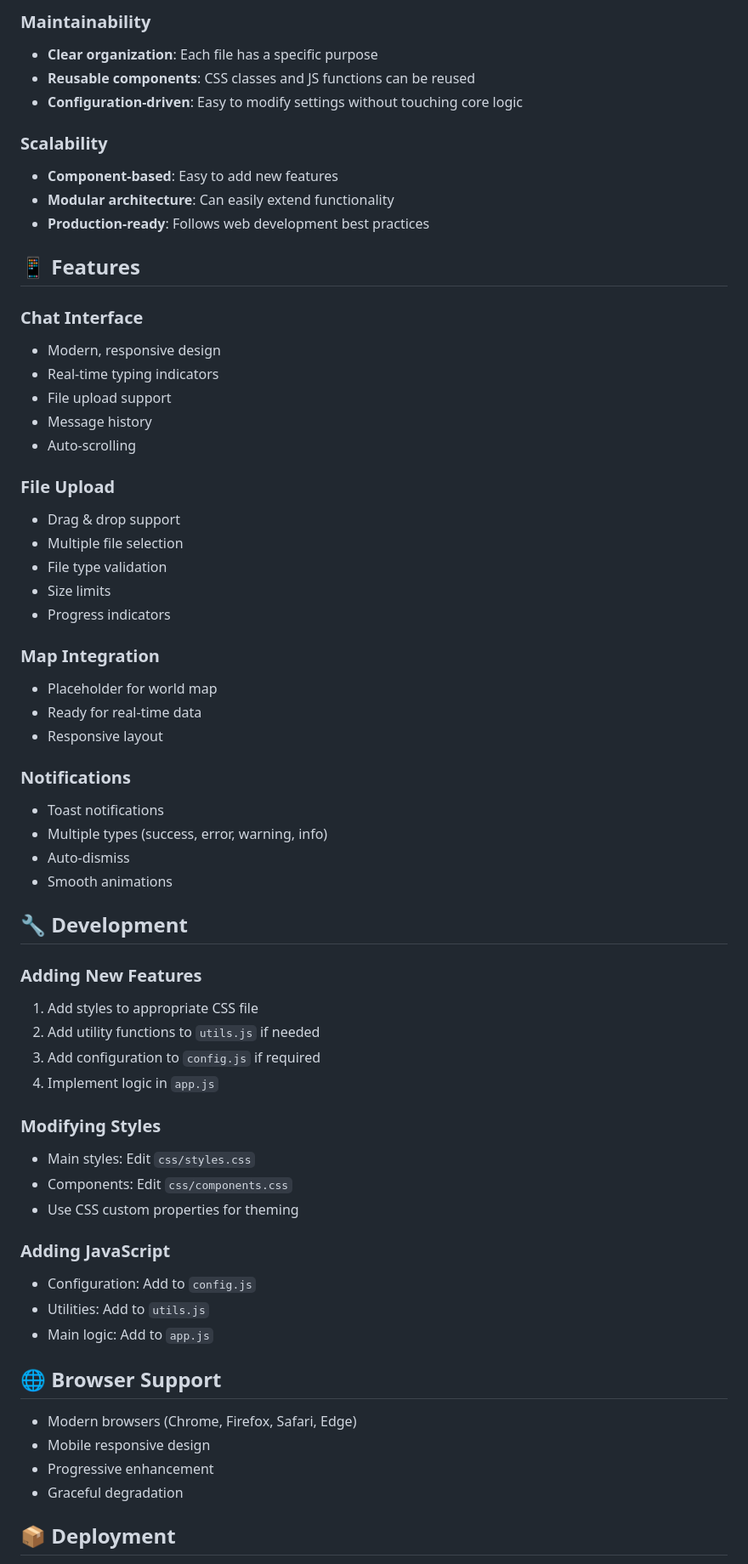
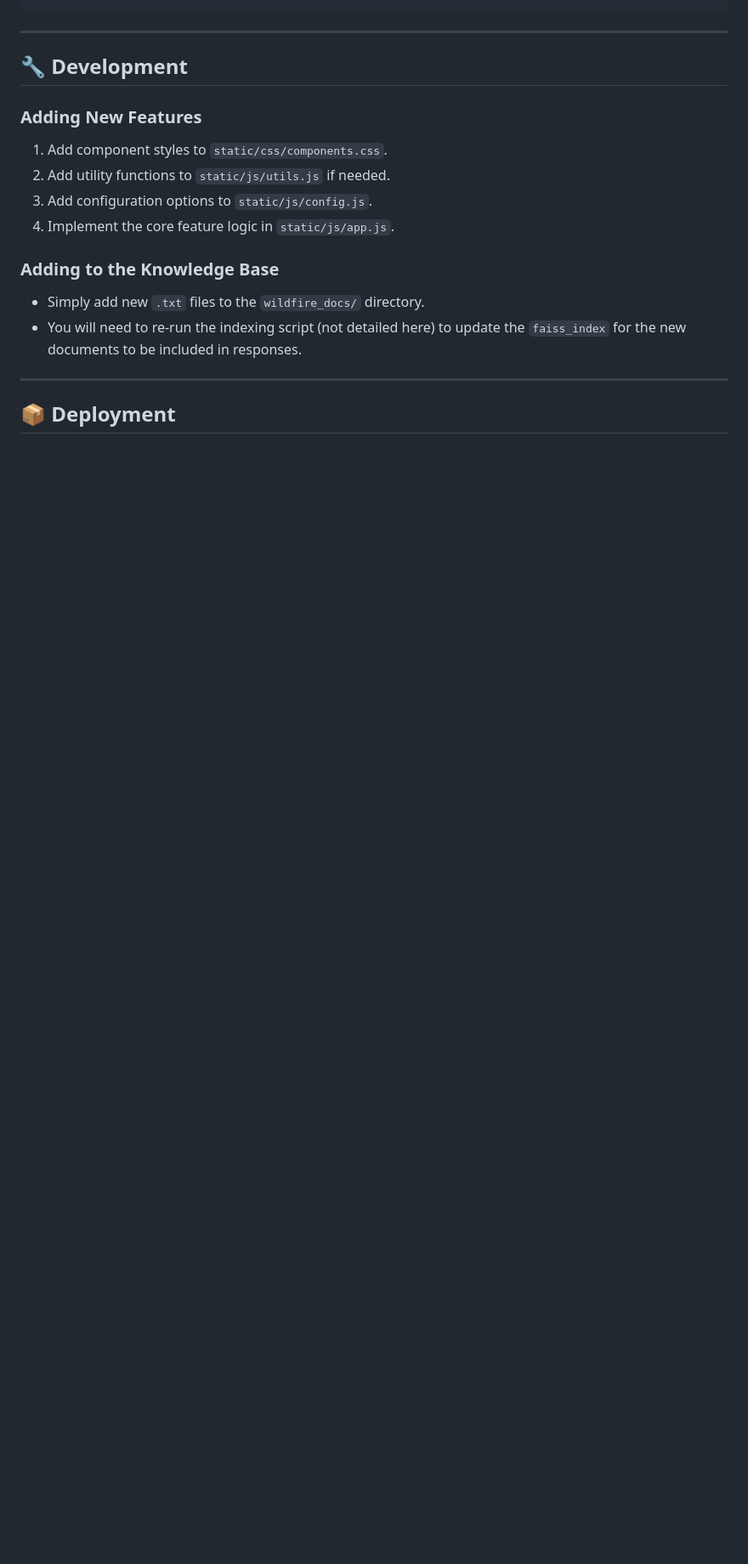
Before and after one commit to RuchitKumarPatel/FireGPT-Group3-AMI, a Markdown page: FireGPT/static/README.md, the part around one of its changes. Shown at 85% size. Drawn GitHub-style; blank space fills up the shorter version.

```diff
--- a/FireGPT/static/README.md
+++ b/FireGPT/static/README.md
@@ -74,64 +151,20 @@ Main application logic:
-### Maintainability
-- **Clear organization**: Each file has a specific purpose
-- **Reusable components**: CSS classes and JS functions can be reused
-- **Configuration-driven**: Easy to modify settings without touching core logic
-
-### Scalability
-- **Component-based**: Easy to add new features
-- **Modular architecture**: Can easily extend functionality
-- **Production-ready**: Follows web development best practices
-
-## 📱 Features
-
-### Chat Interface
-- Modern, responsive design
-- Real-time typing indicators
-- File upload support
-- Message history
-- Auto-scrolling
-
-### File Upload
-- Drag & drop support
-- Multiple file selection
-- File type validation
-- Size limits
-- Progress indicators
-
-### Map Integration
-- Placeholder for world map
-- Ready for real-time data
-- Responsive layout
-
-### Notifications
-- Toast notifications
-- Multiple types (success, error, warning, info)
-- Auto-dismiss
-- Smooth animations
+-----
 
 ## 🔧 Development
 
 ### Adding New Features
-1. Add styles to appropriate CSS file
-2. Add utility functions to `utils.js` if needed
-3. Add configuration to `config.js` if required
-4. Implement logic in `app.js`
 
-### Modifying Styles
-- Main styles: Edit `css/styles.css`
-- Components: Edit `css/components.css`
-- Use CSS custom properties for theming
+1.  Add component styles to `static/css/components.css`.
+2.  Add utility functions to `static/js/utils.js` if needed.
+3.  Add configuration options to `static/js/config.js`.
+4.  Implement the core feature logic in `static/js/app.js`.
 
-### Adding JavaScript
-- Configuration: Add to `config.js`
-- Utilities: Add to `utils.js`
-- Main logic: Add to `app.js`
+### Adding to the Knowledge Base
 
-## 🌐 Browser Support
+  - Simply add new `.txt` files to the `wildfire_docs/` directory.
+  - You will need to re-run the indexing script (not detailed here) to update the `faiss_index` for the new documents to be included in responses.
 
-- Modern browsers (Chrome, Firefox, Safari, Edge)
-- Mobile responsive design
-- Progressive enhancement
-- Graceful degradation
+-----
 
 ## 📦 Deployment
 
```
Also changed, not shown: other parts of FireGPT/static/README.md (+151 -76 lines).
